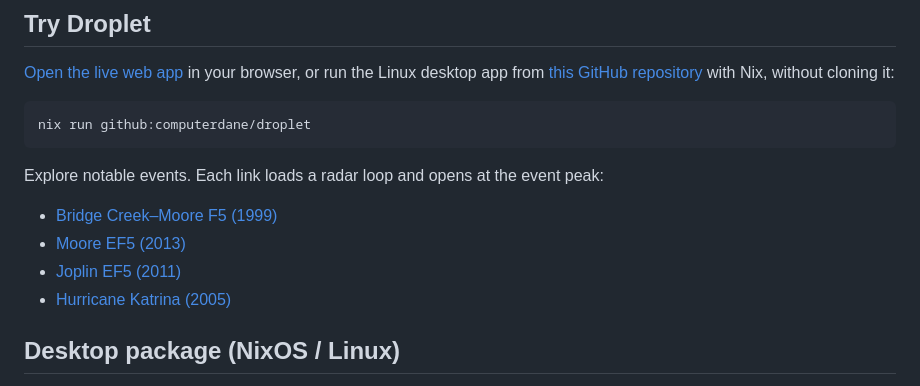
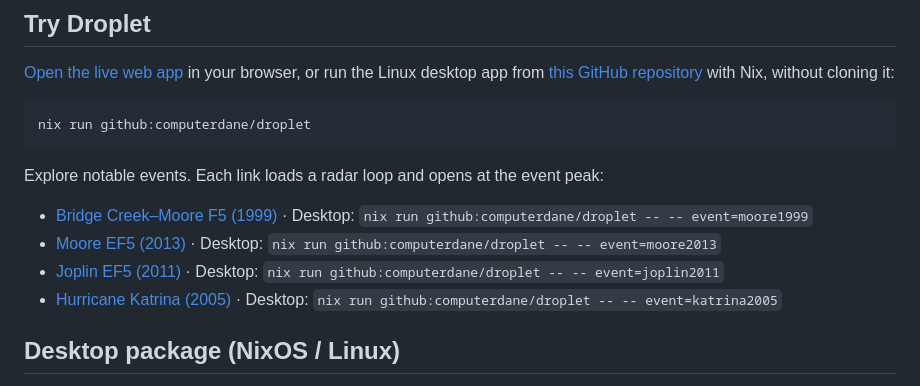
Before and after one commit to computerdane/droplet, a Markdown page: README.md, the part around the change. GitHub-like rendering.

Commit message:
docs: show desktop commands for radar events

```diff
--- a/README.md
+++ b/README.md
@@ -15,10 +15,10 @@ nix run github:computerdane/droplet
 
 Explore notable events. Each link loads a radar loop and opens at the event peak:
 
-- [Bridge Creek–Moore F5 (1999)](https://computerdane.github.io/droplet/?event=moore1999)
-- [Moore EF5 (2013)](https://computerdane.github.io/droplet/?event=moore2013)
-- [Joplin EF5 (2011)](https://computerdane.github.io/droplet/?event=joplin2011)
-- [Hurricane Katrina (2005)](https://computerdane.github.io/droplet/?event=katrina2005)
+- [Bridge Creek–Moore F5 (1999)](https://computerdane.github.io/droplet/?event=moore1999) · Desktop: `nix run github:computerdane/droplet -- -- event=moore1999`
+- [Moore EF5 (2013)](https://computerdane.github.io/droplet/?event=moore2013) · Desktop: `nix run github:computerdane/droplet -- -- event=moore2013`
+- [Joplin EF5 (2011)](https://computerdane.github.io/droplet/?event=joplin2011) · Desktop: `nix run github:computerdane/droplet -- -- event=joplin2011`
+- [Hurricane Katrina (2005)](https://computerdane.github.io/droplet/?event=katrina2005) · Desktop: `nix run github:computerdane/droplet -- -- event=katrina2005`
 
 ## Desktop package (NixOS / Linux)
 
```
